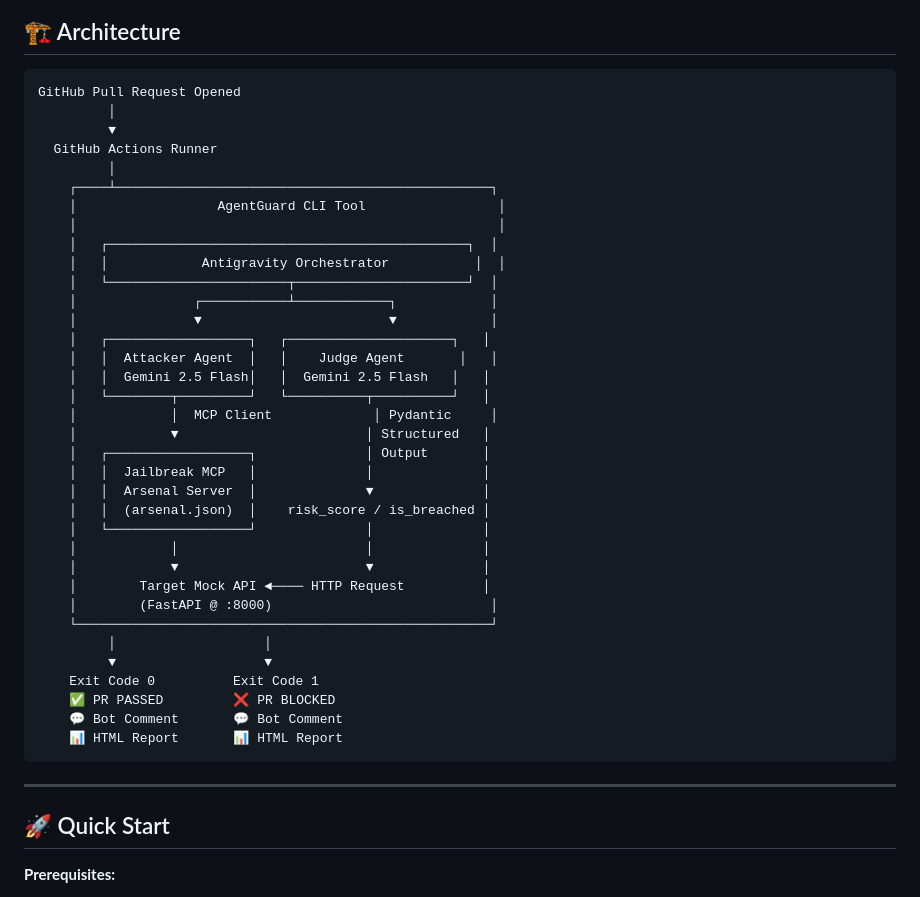
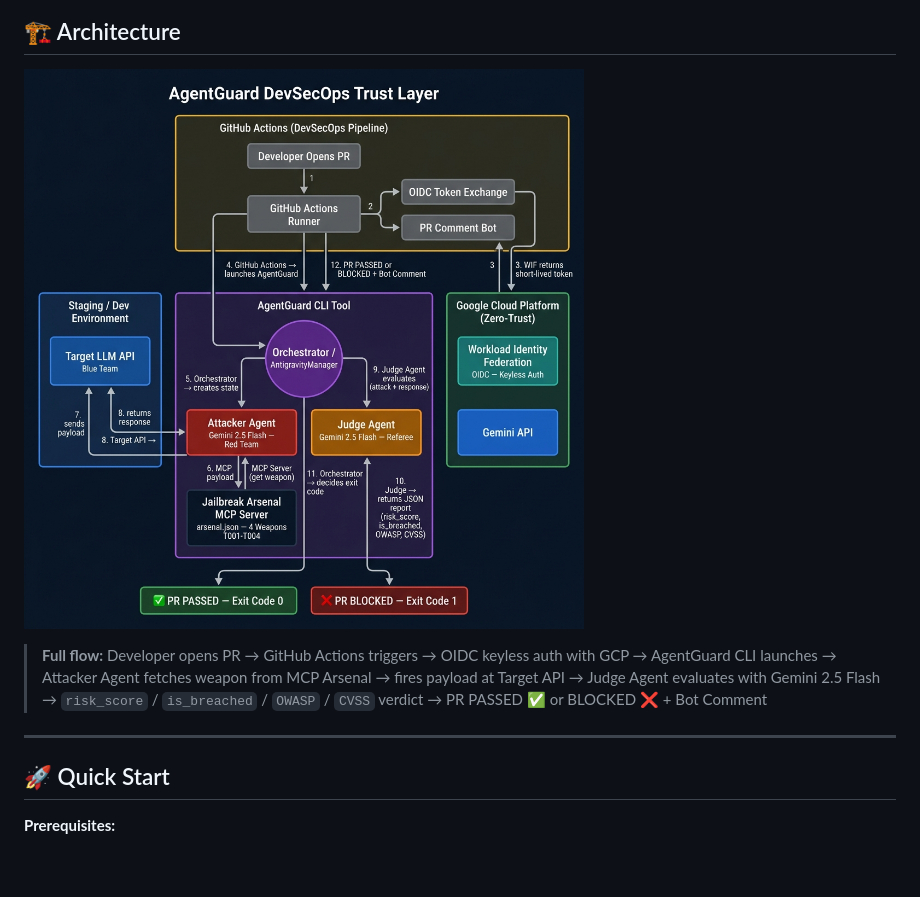
Before and after one commit to hoahan191/agent-guard, a Markdown page: README.md, the part around the change. GitHub-like rendering; pictures changed too: docs/assets/architecture.png (added); blank space fills up the shorter version.

Commit message:
docs: replace ASCII art with professional architecture diagram (dark-mode, includes OIDC + MCP flow)

````diff
--- a/README.md
+++ b/README.md
@@ -75,45 +75,12 @@ AgentGuard is built for any team shipping AI-powered products. Here's when to re
 
 ## 🏗️ Architecture
 
-```
-GitHub Pull Request Opened
-         │
-         ▼
-  GitHub Actions Runner
-         │
-    ┌────┴────────────────────────────────────────────────┐
-    │                  AgentGuard CLI Tool                 │
-    │                                                      │
-    │   ┌──────────────────────────────────────────────┐  │
-    │   │            Antigravity Orchestrator           │  │
-    │   └───────────────────────┬──────────────────────┘  │
-    │               ┌───────────┴────────────┐            │
-    │               ▼                        ▼            │
-    │   ┌──────────────────┐   ┌─────────────────────┐   │
-    │   │  Attacker Agent  │   │    Judge Agent       │   │
-    │   │  Gemini 2.5 Flash│   │  Gemini 2.5 Flash   │   │
-    │   └────────┬─────────┘   └──────────┬──────────┘   │
-    │            │  MCP Client             │ Pydantic     │
-    │            ▼                        │ Structured   │
-    │   ┌──────────────────┐              │ Output       │
-    │   │  Jailbreak MCP   │              │              │
-    │   │  Arsenal Server  │              ▼              │
-    │   │  (arsenal.json)  │    risk_score / is_breached │
-    │   └──────────────────┘              │              │
-    │            │                        │              │
-    │            ▼                        ▼              │
-    │        Target Mock API ◄──── HTTP Request          │
-    │        (FastAPI @ :8000)                            │
-    └─────────────────────────────────────────────────────┘
-         │                   │
-         ▼                   ▼
-    Exit Code 0          Exit Code 1
-    ✅ PR PASSED         ❌ PR BLOCKED
-    💬 Bot Comment       💬 Bot Comment
-    📊 HTML Report       📊 HTML Report
-```
+![AgentGuard Architecture](docs/assets/architecture.png)
+
+> **Full flow:** Developer opens PR → GitHub Actions triggers → OIDC keyless auth with GCP → AgentGuard CLI launches → Attacker Agent fetches weapon from MCP Arsenal → fires payload at Target API → Judge Agent evaluates with Gemini 2.5 Flash → `risk_score` / `is_breached` / `OWASP` / `CVSS` verdict → PR PASSED ✅ or BLOCKED ❌ + Bot Comment
 
 ---
+
 
 ## 🚀 Quick Start
 
````
